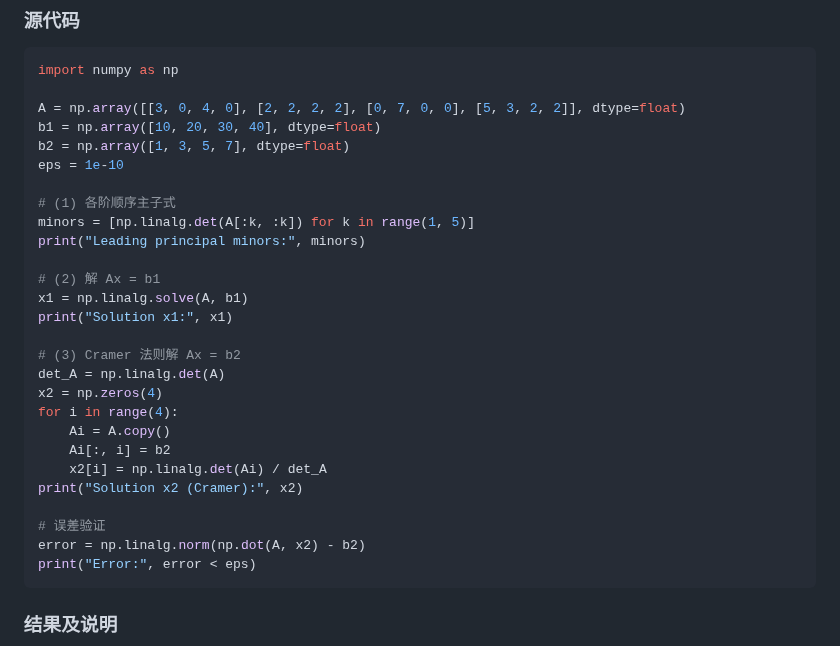
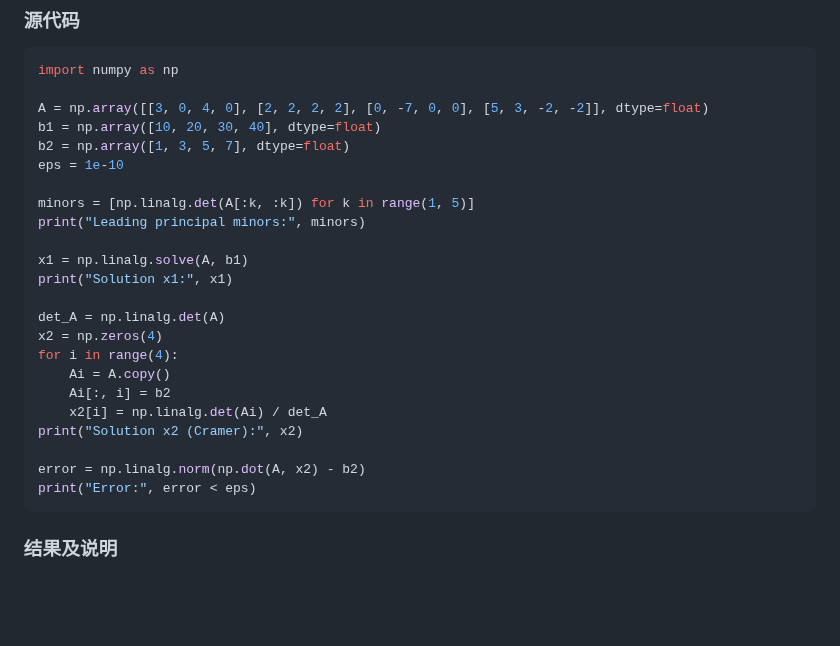
Before and after one commit to Panda-Ghost/notes-pre-gr.2, a Markdown page: COMP2/上机作业3/上机报告.md, the part around the change. GitHub-like rendering; blank space fills up the shorter version.

Commit message:
vault backup: 2025-04-05 10:00:07

````diff
--- a/COMP2/上机作业3/上机报告.md
+++ b/COMP2/上机作业3/上机报告.md
@@ -35,20 +35,17 @@ $$
 ```python
 import numpy as np
 
-A = np.array([[3, 0, 4, 0], [2, 2, 2, 2], [0, 7, 0, 0], [5, 3, 2, 2]], dtype=float)
+A = np.array([[3, 0, 4, 0], [2, 2, 2, 2], [0, -7, 0, 0], [5, 3, -2, -2]], dtype=float)
 b1 = np.array([10, 20, 30, 40], dtype=float)
 b2 = np.array([1, 3, 5, 7], dtype=float)
 eps = 1e-10
 
-# (1) 各阶顺序主子式
 minors = [np.linalg.det(A[:k, :k]) for k in range(1, 5)]
 print("Leading principal minors:", minors)
 
-# (2) 解 Ax = b1
 x1 = np.linalg.solve(A, b1)
 print("Solution x1:", x1)
 
-# (3) Cramer 法则解 Ax = b2
 det_A = np.linalg.det(A)
 x2 = np.zeros(4)
 for i in range(4):
@@ -57,7 +54,6 @@ for i in range(4):
     x2[i] = np.linalg.det(Ai) / det_A
 print("Solution x2 (Cramer):", x2)
 
-# 误差验证
 error = np.linalg.norm(np.dot(A, x2) - b2)
 print("Error:", error < eps)
 ```
````
